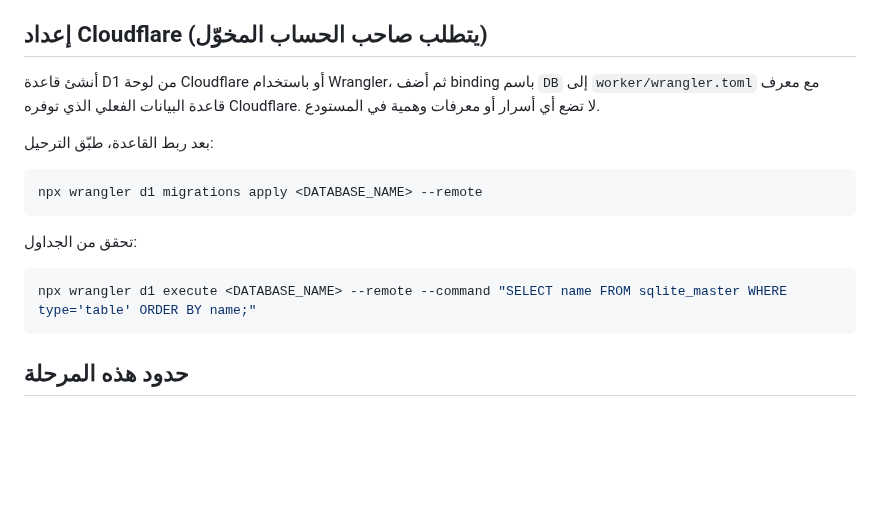
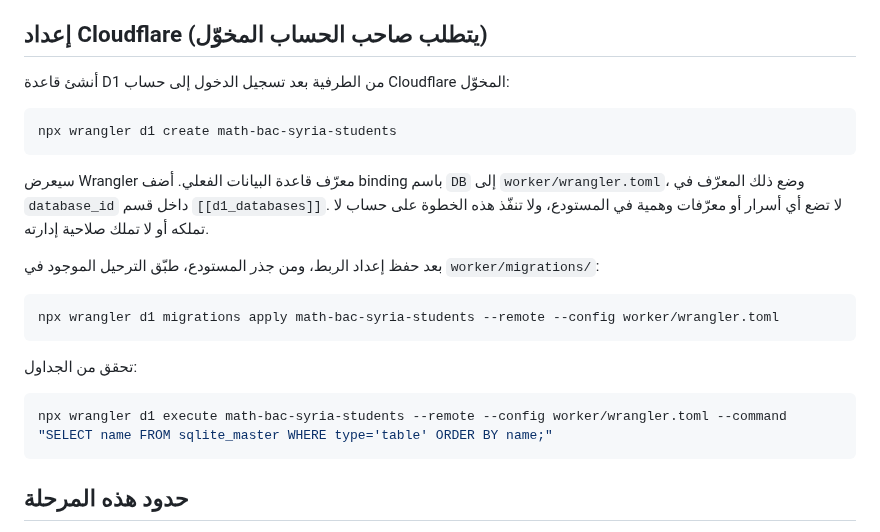
Before and after one commit to obaii/Math-Bac-Syria, a Markdown page: docs/student-accounts-d1-setup.md, the part around the change. Drawn GitHub-style; blank space fills up the shorter version.

Commit message:
Clarify Cloudflare D1 setup commands

````diff
--- a/docs/student-accounts-d1-setup.md
+++ b/docs/student-accounts-d1-setup.md
@@ -21,18 +21,24 @@
 
 ## إعداد Cloudflare (يتطلب صاحب الحساب المخوّل)
 
-أنشئ قاعدة D1 من لوحة Cloudflare أو باستخدام Wrangler، ثم أضف binding باسم `DB` إلى `worker/wrangler.toml` مع معرف قاعدة البيانات الفعلي الذي توفره Cloudflare. لا تضع أي أسرار أو معرفات وهمية في المستودع.
-
-بعد ربط القاعدة، طبّق الترحيل:
+أنشئ قاعدة D1 من الطرفية بعد تسجيل الدخول إلى حساب Cloudflare المخوّل:
 
 ```sh
-npx wrangler d1 migrations apply <DATABASE_NAME> --remote
+npx wrangler d1 create math-bac-syria-students
+```
+
+سيعرض Wrangler معرّف قاعدة البيانات الفعلي. أضف binding باسم `DB` إلى `worker/wrangler.toml`، وضع ذلك المعرّف في `database_id` داخل قسم `[[d1_databases]]`. لا تضع أي أسرار أو معرّفات وهمية في المستودع، ولا تنفّذ هذه الخطوة على حساب لا تملكه أو لا تملك صلاحية إدارته.
+
+بعد حفظ إعداد الربط، ومن جذر المستودع، طبّق الترحيل الموجود في `worker/migrations/`:
+
+```sh
+npx wrangler d1 migrations apply math-bac-syria-students --remote --config worker/wrangler.toml
 ```
 
 تحقق من الجداول:
 
 ```sh
-npx wrangler d1 execute <DATABASE_NAME> --remote --command "SELECT name FROM sqlite_master WHERE type='table' ORDER BY name;"
+npx wrangler d1 execute math-bac-syria-students --remote --config worker/wrangler.toml --command "SELECT name FROM sqlite_master WHERE type='table' ORDER BY name;"
 ```
 
 ## حدود هذه المرحلة
````
